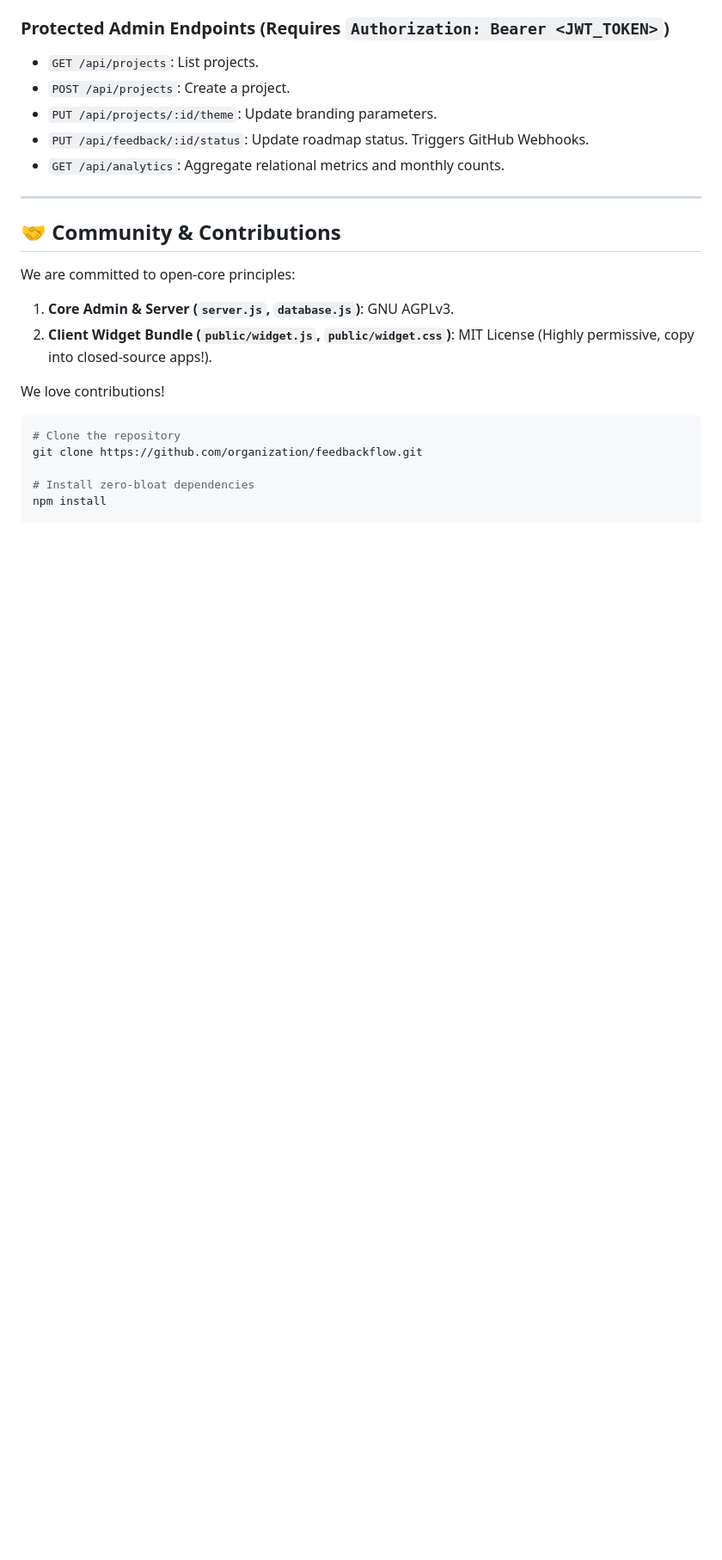
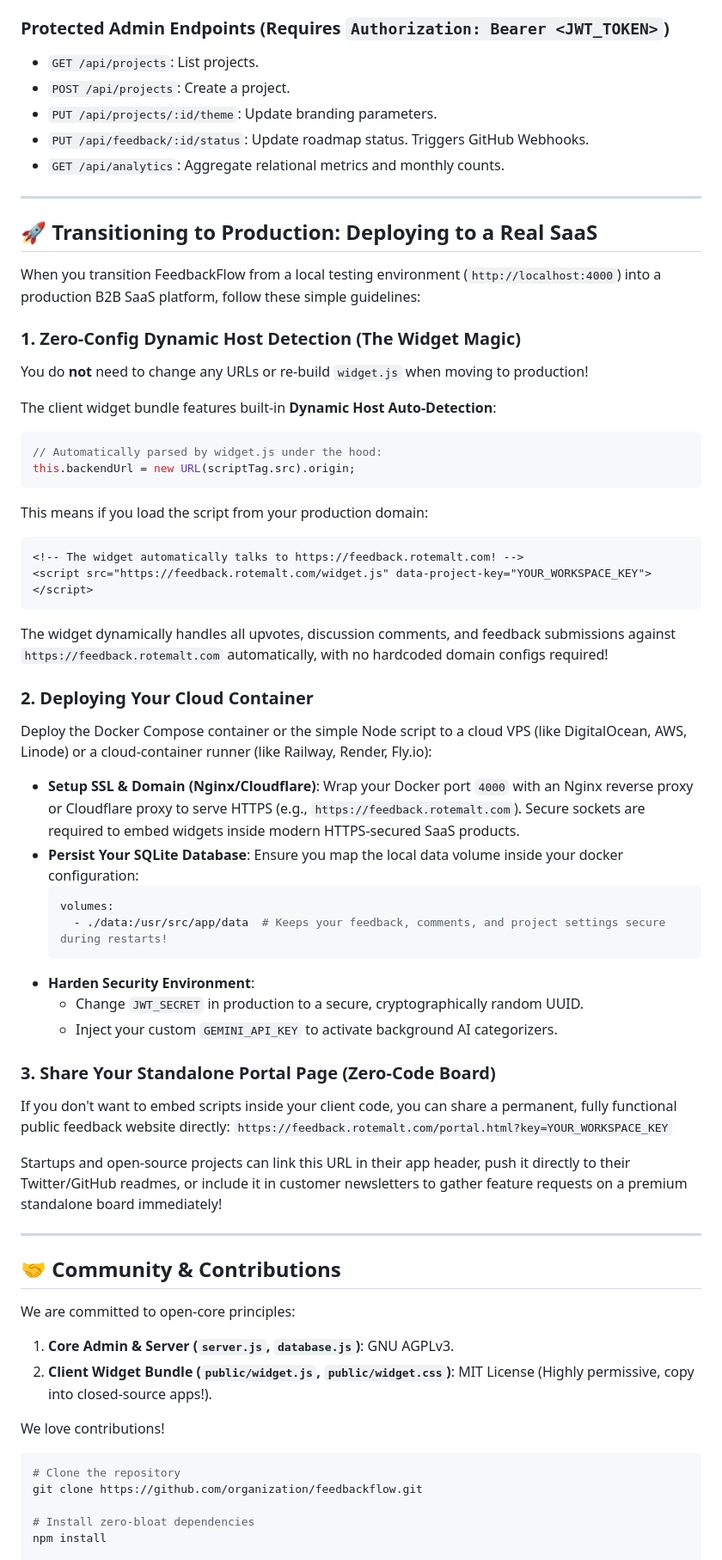
Before and after one commit to rotemalt/feedbackflow, a Markdown page: README.md, the part around the change. Shown at 86% size. GitHub-like rendering; blank space fills up the shorter version.

Commit message:
docs: add comprehensive production deployment & dynamic host guide to README

````diff
--- a/README.md
+++ b/README.md
@@ -170,6 +170,46 @@ FeedbackFlow exposes high-performance JSON REST endpoints:
 
 ---
 
+## 🚀 Transitioning to Production: Deploying to a Real SaaS
+
+When you transition FeedbackFlow from a local testing environment (`http://localhost:4000`) into a production B2B SaaS platform, follow these simple guidelines:
+
+### 1. Zero-Config Dynamic Host Detection (The Widget Magic)
+You do **not** need to change any URLs or re-build `widget.js` when moving to production!
+
+The client widget bundle features built-in **Dynamic Host Auto-Detection**:
+```javascript
+// Automatically parsed by widget.js under the hood:
+this.backendUrl = new URL(scriptTag.src).origin;
+```
+This means if you load the script from your production domain:
+```html
+<!-- The widget automatically talks to https://feedback.rotemalt.com! -->
+<script src="https://feedback.rotemalt.com/widget.js" data-project-key="YOUR_WORKSPACE_KEY"></script>
+```
+The widget dynamically handles all upvotes, discussion comments, and feedback submissions against `https://feedback.rotemalt.com` automatically, with no hardcoded domain configs required!
+
+### 2. Deploying Your Cloud Container
+Deploy the Docker Compose container or the simple Node script to a cloud VPS (like DigitalOcean, AWS, Linode) or a cloud-container runner (like Railway, Render, Fly.io):
+
+*   **Setup SSL & Domain (Nginx/Cloudflare)**: Wrap your Docker port `4000` with an Nginx reverse proxy or Cloudflare proxy to serve HTTPS (e.g., `https://feedback.rotemalt.com`). Secure sockets are required to embed widgets inside modern HTTPS-secured SaaS products.
+*   **Persist Your SQLite Database**: Ensure you map the local data volume inside your docker configuration:
+    ```yaml
+    volumes:
+      - ./data:/usr/src/app/data  # Keeps your feedback, comments, and project settings secure during restarts!
+    ```
+*   **Harden Security Environment**:
+    *   Change `JWT_SECRET` in production to a secure, cryptographically random UUID.
+    *   Inject your custom `GEMINI_API_KEY` to activate background AI categorizers.
+
+### 3. Share Your Standalone Portal Page (Zero-Code Board)
+If you don't want to embed scripts inside your client code, you can share a permanent, fully functional public feedback website directly:
+`https://feedback.rotemalt.com/portal.html?key=YOUR_WORKSPACE_KEY`
+
+Startups and open-source projects can link this URL in their app header, push it directly to their Twitter/GitHub readmes, or include it in customer newsletters to gather feature requests on a premium standalone board immediately!
+
+---
+
 ## 🤝 Community & Contributions
 
 We are committed to open-core principles:
````
